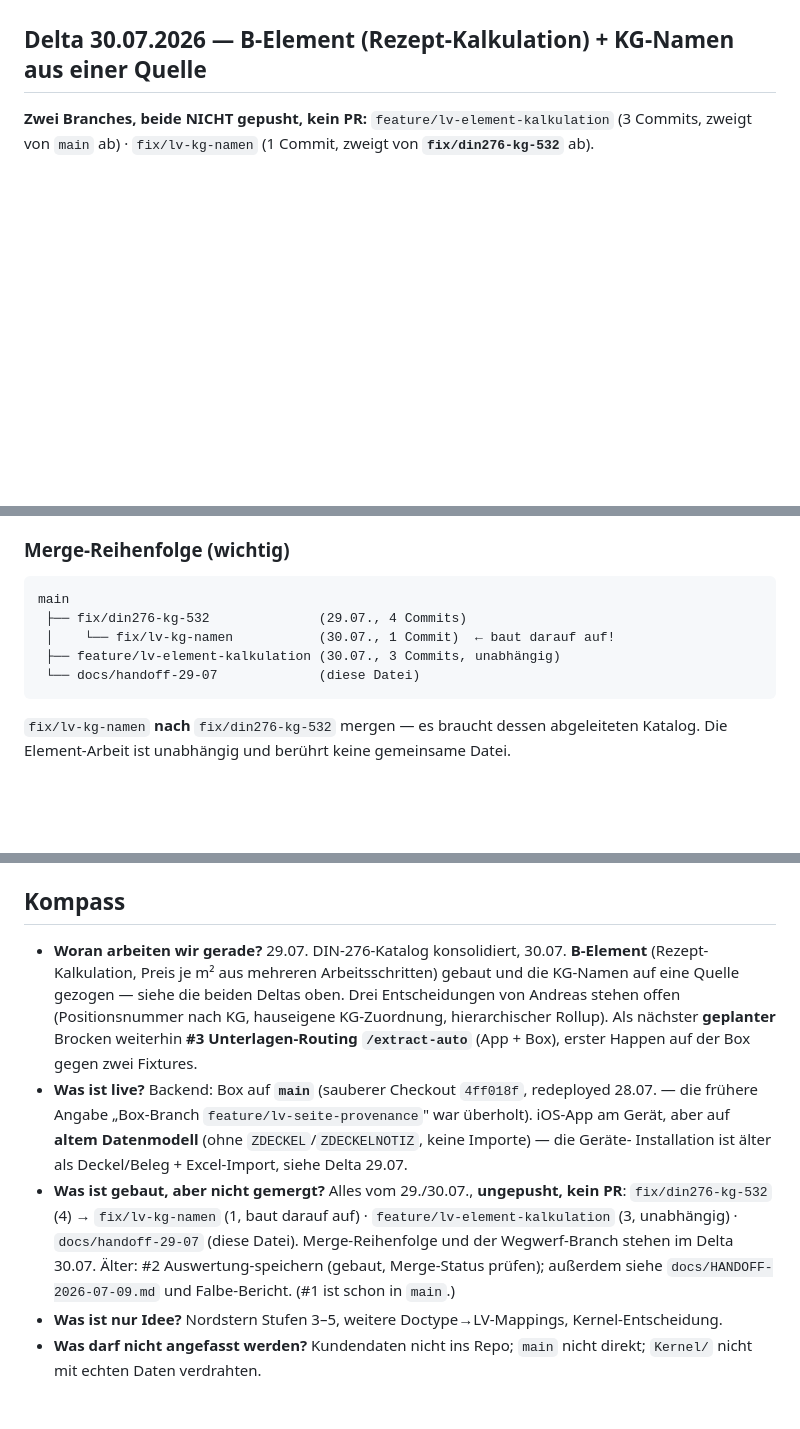
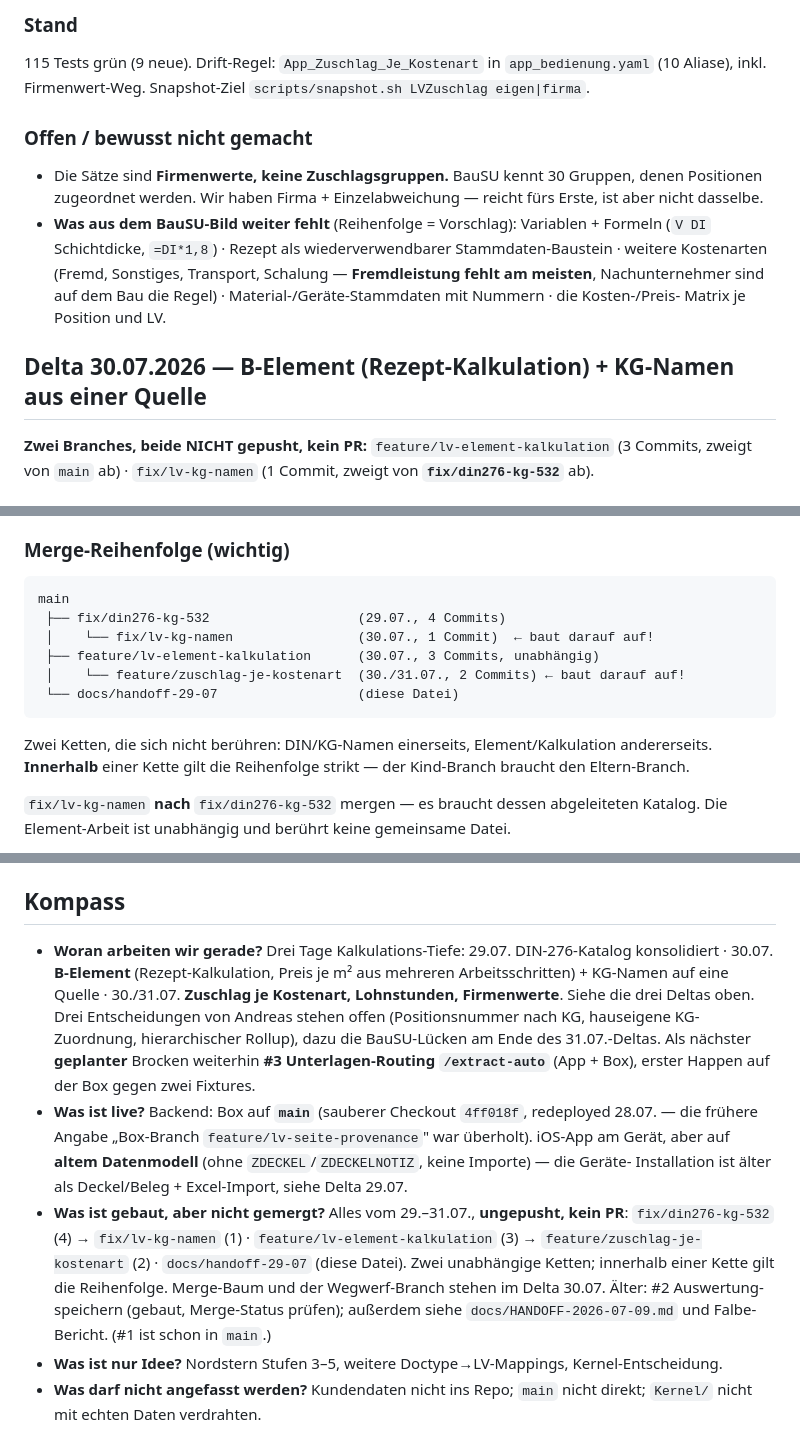
Before and after one commit to AndreasPelczer/iMOPS-Construction-Grid-Baustellen-Management., a Markdown page: docs/HANDOFF-AKTUELL.md, 3 parts joined by grey strips. GitHub-like rendering; blank space fills up the shorter version.

````diff
--- a/docs/HANDOFF-AKTUELL.md
+++ b/docs/HANDOFF-AKTUELL.md
@@ -17,3 +89,20 @@
+### Stand
+
+115 Tests grün (9 neue). Drift-Regel: `App_Zuschlag_Je_Kostenart` in
+`app_bedienung.yaml` (10 Aliase), inkl. Firmenwert-Weg. Snapshot-Ziel
+`scripts/snapshot.sh LVZuschlag eigen|firma`.
+
+### Offen / bewusst nicht gemacht
+
+- Die Sätze sind **Firmenwerte, keine Zuschlagsgruppen.** BauSU kennt 30 Gruppen,
+  denen Positionen zugeordnet werden. Wir haben Firma + Einzelabweichung — reicht
+  fürs Erste, ist aber nicht dasselbe.
+- **Was aus dem BauSU-Bild weiter fehlt** (Reihenfolge = Vorschlag):
+  Variablen + Formeln (`V DI` Schichtdicke, `=DI*1,8`) · Rezept als
+  wiederverwendbarer Stammdaten-Baustein · weitere Kostenarten (Fremd, Sonstiges,
+  Transport, Schalung — **Fremdleistung fehlt am meisten**, Nachunternehmer sind auf
+  dem Bau die Regel) · Material-/Geräte-Stammdaten mit Nummern · die Kosten-/Preis-
+  Matrix je Position und LV.
 
 ## Delta 30.07.2026 — B-Element (Rezept-Kalkulation) + KG-Namen aus einer Quelle
 
@@ -120,11 +209,16 @@ Die ÖNORM-Erwähnung kam nur daher, dass die gefundene BauSU-Seite aus dem
 
 ```
 main
- ├── fix/din276-kg-532              (29.07., 4 Commits)
- │    └── fix/lv-kg-namen           (30.07., 1 Commit)  ← baut darauf auf!
- ├── feature/lv-element-kalkulation (30.07., 3 Commits, unabhängig)
- └── docs/handoff-29-07             (diese Datei)
+ ├── fix/din276-kg-532                   (29.07., 4 Commits)
+ │    └── fix/lv-kg-namen                (30.07., 1 Commit)  ← baut darauf auf!
+ ├── feature/lv-element-kalkulation      (30.07., 3 Commits, unabhängig)
+ │    └── feature/zuschlag-je-kostenart  (30./31.07., 2 Commits) ← baut darauf auf!
+ └── docs/handoff-29-07                  (diese Datei)
 ```
+
+Zwei Ketten, die sich nicht berühren: DIN/KG-Namen einerseits, Element/Kalkulation
+andererseits. **Innerhalb** einer Kette gilt die Reihenfolge strikt — der Kind-Branch
+braucht den Eltern-Branch.
 
 `fix/lv-kg-namen` **nach** `fix/din276-kg-532` mergen — es braucht dessen abgeleiteten
 Katalog. Die Element-Arbeit ist unabhängig und berührt keine gemeinsame Datei.
@@ -264,20 +358,23 @@ sie bleiben als Spur stehen, damit nachvollziehbar ist, warum die Zuordnung sich
 
 ## Kompass
 
-- **Woran arbeiten wir gerade?** 29.07. DIN-276-Katalog konsolidiert, 30.07. **B-Element**
-  (Rezept-Kalkulation, Preis je m² aus mehreren Arbeitsschritten) gebaut und die KG-Namen auf
-  eine Quelle gezogen — siehe die beiden Deltas oben. Drei Entscheidungen von Andreas stehen
-  offen (Positionsnummer nach KG, hauseigene KG-Zuordnung, hierarchischer Rollup).
+- **Woran arbeiten wir gerade?** Drei Tage Kalkulations-Tiefe: 29.07. DIN-276-Katalog
+  konsolidiert · 30.07. **B-Element** (Rezept-Kalkulation, Preis je m² aus mehreren
+  Arbeitsschritten) + KG-Namen auf eine Quelle · 30./31.07. **Zuschlag je Kostenart,
+  Lohnstunden, Firmenwerte**. Siehe die drei Deltas oben. Drei Entscheidungen von Andreas
+  stehen offen (Positionsnummer nach KG, hauseigene KG-Zuordnung, hierarchischer Rollup),
+  dazu die BauSU-Lücken am Ende des 31.07.-Deltas.
   Als nächster **geplanter** Brocken weiterhin **#3 Unterlagen-Routing `/extract-auto`**
   (App + Box), erster Happen auf der Box gegen zwei Fixtures.
 - **Was ist live?** Backend: Box auf **`main`** (sauberer Checkout `4ff018f`, redeployed 28.07. —
   die frühere Angabe „Box-Branch `feature/lv-seite-provenance`" war überholt). iOS-App am Gerät,
   aber auf **altem Datenmodell** (ohne `ZDECKEL`/`ZDECKELNOTIZ`, keine Importe) — die Geräte-
   Installation ist älter als Deckel/Beleg + Excel-Import, siehe Delta 29.07.
-- **Was ist gebaut, aber nicht gemergt?** Alles vom 29./30.07., **ungepusht, kein PR**:
-  `fix/din276-kg-532` (4) → `fix/lv-kg-namen` (1, baut darauf auf) ·
-  `feature/lv-element-kalkulation` (3, unabhängig) · `docs/handoff-29-07` (diese Datei).
-  Merge-Reihenfolge und der Wegwerf-Branch stehen im Delta 30.07.
+- **Was ist gebaut, aber nicht gemergt?** Alles vom 29.–31.07., **ungepusht, kein PR**:
+  `fix/din276-kg-532` (4) → `fix/lv-kg-namen` (1) ·
+  `feature/lv-element-kalkulation` (3) → `feature/zuschlag-je-kostenart` (2) ·
+  `docs/handoff-29-07` (diese Datei). Zwei unabhängige Ketten; innerhalb einer Kette
+  gilt die Reihenfolge. Merge-Baum und der Wegwerf-Branch stehen im Delta 30.07.
   Älter: #2 Auswertung-speichern (gebaut, Merge-Status prüfen); außerdem siehe
   `docs/HANDOFF-2026-07-09.md` und Falbe-Bericht. (#1 ist schon in `main`.)
 - **Was ist nur Idee?** Nordstern Stufen 3–5, weitere Doctype→LV-Mappings, Kernel-Entscheidung.
````
Also changed, not shown: other parts of docs/HANDOFF-AKTUELL.md (+72 -0 lines).
